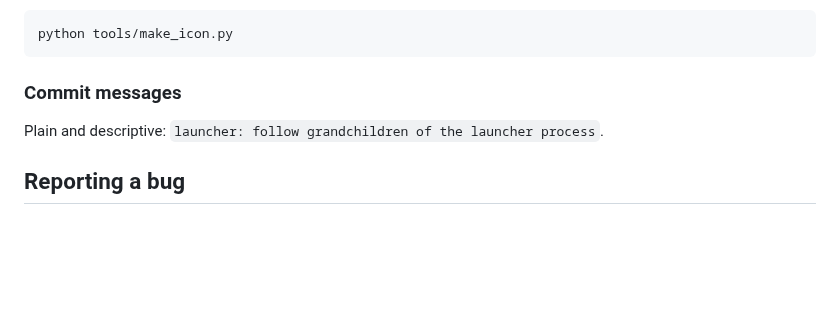
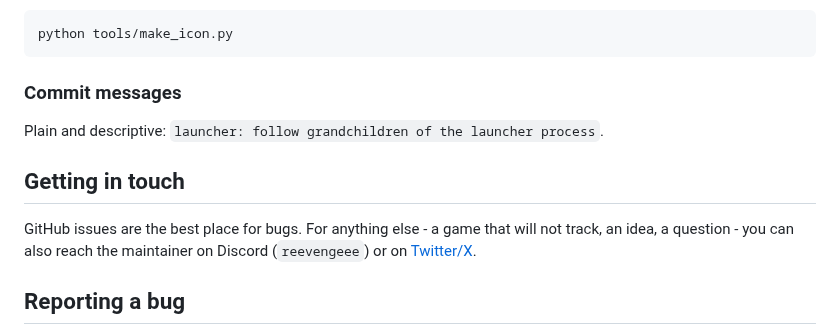
Before and after one commit to BasedYuki/vnpresence, a Markdown page: CONTRIBUTING.md, the part around the change. Rendered like a GitHub page; blank space fills up the shorter version.

```diff
--- a/CONTRIBUTING.md
+++ b/CONTRIBUTING.md
@@ -93,6 +93,12 @@ python tools/make_icon.py
 
 Plain and descriptive: `launcher: follow grandchildren of the launcher process`.
 
+## Getting in touch
+
+GitHub issues are the best place for bugs. For anything else - a game that will
+not track, an idea, a question - you can also reach the maintainer on Discord
+(`reevengeee`) or on [Twitter/X](https://x.com/Yukisobased).
+
 ## Reporting a bug
 
 Include the output of `vnpresence doctor`, the game's profile YAML (minus your
```
Also changed, not shown: README.md (+24 -11 lines), assets/screenshot-activity.png (added).
